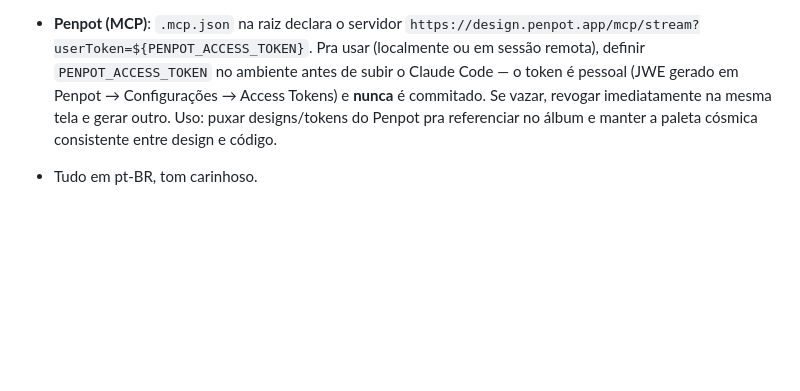
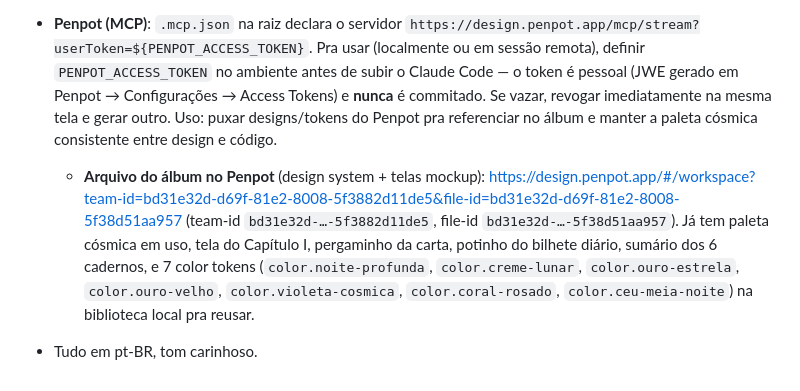
Before and after one commit to grazicassimirooo-wq/Cosmo-Album-JG, a Markdown page: CLAUDE.md, the part around the change. GitHub-like rendering; blank space fills up the shorter version.

Commit message:
CLAUDE.md: registrar URL do arquivo Penpot do álbum (#63)
Salva team-id e file-id do workspace onde ficam as telas mockup criadas via
MCP (Capítulo I, pergaminho, potinho, sumário) e a paleta cósmica em uso.
Assim as próximas sessões vão direto pro arquivo certo sem colar URL de novo.
Só link — nenhum token exposto.


Claude-Session: https://claude.ai/code/session_01McVZDesnhMENTMWuFqzQ27

Co-authored-by: Claude <noreply@anthropic.com>

```diff
--- a/CLAUDE.md
+++ b/CLAUDE.md
@@ -67,4 +67,12 @@ real, e Cloud Function de push em `functions/`.
   vazar, revogar imediatamente na mesma tela e gerar outro. Uso: puxar
   designs/tokens do Penpot pra referenciar no álbum e manter a paleta
   cósmica consistente entre design e código.
+  - **Arquivo do álbum no Penpot** (design system + telas mockup):
+    <https://design.penpot.app/#/workspace?team-id=bd31e32d-d69f-81e2-8008-5f3882d11de5&file-id=bd31e32d-d69f-81e2-8008-5f38d51aa957>
+    (team-id `bd31e32d-…-5f3882d11de5`, file-id `bd31e32d-…-5f38d51aa957`).
+    Já tem paleta cósmica em uso, tela do Capítulo I, pergaminho da carta,
+    potinho do bilhete diário, sumário dos 6 cadernos, e 7 color tokens
+    (`color.noite-profunda`, `color.creme-lunar`, `color.ouro-estrela`,
+    `color.ouro-velho`, `color.violeta-cosmica`, `color.coral-rosado`,
+    `color.ceu-meia-noite`) na biblioteca local pra reusar.
 - Tudo em pt-BR, tom carinhoso.
```
